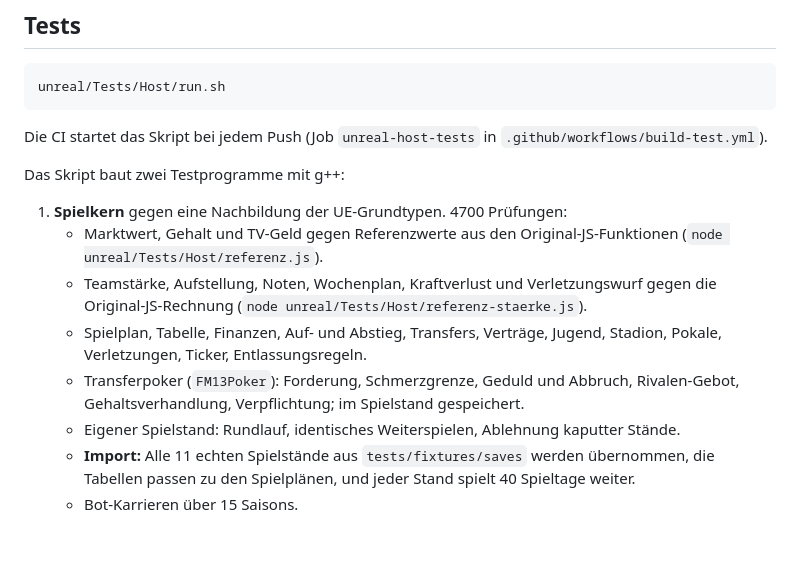
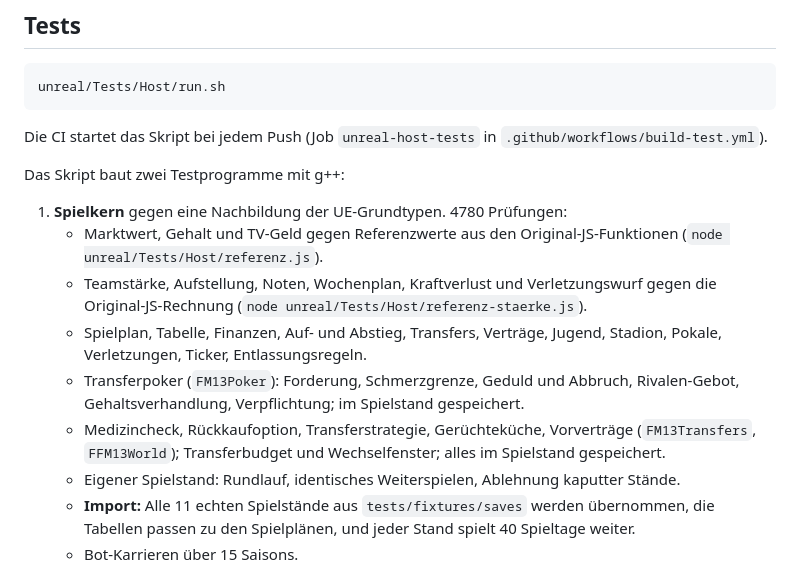
Before and after one commit to mrcrapsle/FuMan, a Markdown page: unreal/README.md, the part around the change. Drawn GitHub-style; blank space fills up the shorter version.

```diff
--- a/unreal/README.md
+++ b/unreal/README.md
@@ -129,11 +129,12 @@ Die CI startet das Skript bei jedem Push (Job `unreal-host-tests` in `.github/wo
 
 Das Skript baut zwei Testprogramme mit g++:
 
-1. **Spielkern** gegen eine Nachbildung der UE-Grundtypen. 4700 Prüfungen:
+1. **Spielkern** gegen eine Nachbildung der UE-Grundtypen. 4780 Prüfungen:
    - Marktwert, Gehalt und TV-Geld gegen Referenzwerte aus den Original-JS-Funktionen (`node unreal/Tests/Host/referenz.js`).
    - Teamstärke, Aufstellung, Noten, Wochenplan, Kraftverlust und Verletzungswurf gegen die Original-JS-Rechnung (`node unreal/Tests/Host/referenz-staerke.js`).
    - Spielplan, Tabelle, Finanzen, Auf- und Abstieg, Transfers, Verträge, Jugend, Stadion, Pokale, Verletzungen, Ticker, Entlassungsregeln.
    - Transferpoker (`FM13Poker`): Forderung, Schmerzgrenze, Geduld und Abbruch, Rivalen-Gebot, Gehaltsverhandlung, Verpflichtung; im Spielstand gespeichert.
+   - Medizincheck, Rückkaufoption, Transferstrategie, Gerüchteküche, Vorverträge (`FM13Transfers`, `FFM13World`); Transferbudget und Wechselfenster; alles im Spielstand gespeichert.
    - Eigener Spielstand: Rundlauf, identisches Weiterspielen, Ablehnung kaputter Stände.
    - **Import:** Alle 11 echten Spielstände aus `tests/fixtures/saves` werden übernommen, die Tabellen passen zu den Spielplänen, und jeder Stand spielt 40 Spieltage weiter.
    - Bot-Karrieren über 15 Saisons.
```
Also changed, not shown: unreal/PORTIERUNG.md (+6 -6 lines).
